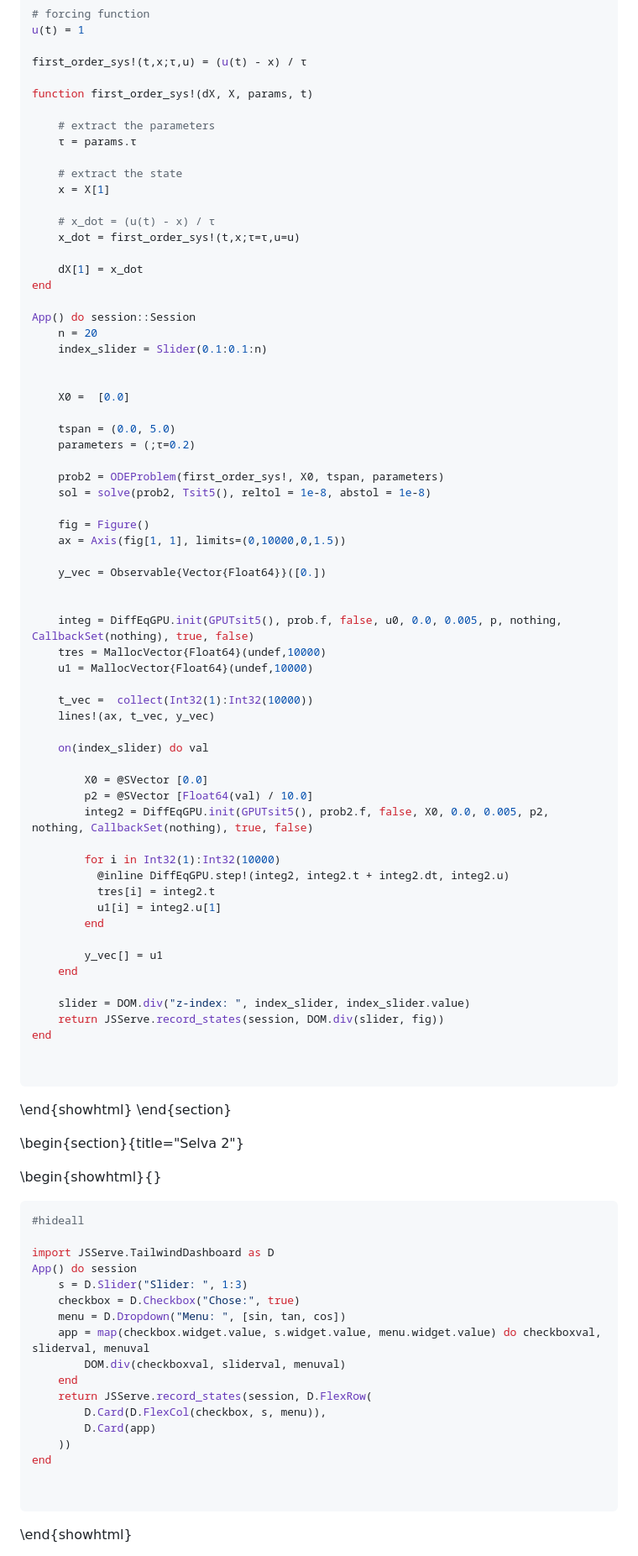
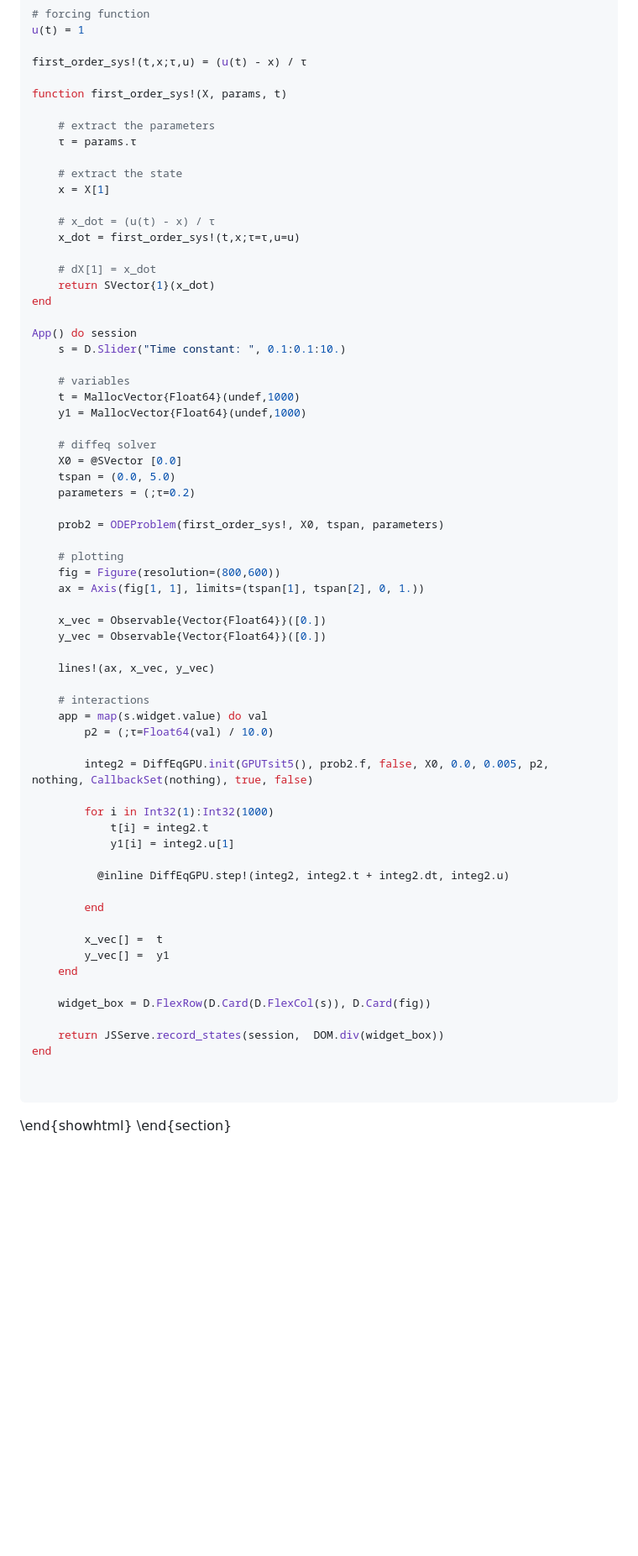
Before and after one commit to sarath-menon/Duckietown-Project-Notes.jl, a Markdown page: index.md, the part around one of its changes. Shown at 84% size. GitHub-like rendering; blank space fills up the shorter version.

Commit message:
used fancy slider

````diff
--- a/index.md
+++ b/index.md
@@ -49,7 +51,7 @@ u(t) = 1
 
 first_order_sys!(t,x;τ,u) = (u(t) - x) / τ
 
-function first_order_sys!(dX, X, params, t)
+function first_order_sys!(X, params, t)
 
     # extract the parameters
     τ = params.τ
@@ -60,80 +62,57 @@ function first_order_sys!(dX, X, params, t)
     # x_dot = (u(t) - x) / τ
     x_dot = first_order_sys!(t,x;τ=τ,u=u)
 
-    dX[1] = x_dot
+    # dX[1] = x_dot
+    return SVector{1}(x_dot)
 end
 
-App() do session::Session
-    n = 20
-    index_slider = Slider(0.1:0.1:n)
+App() do session
+    s = D.Slider("Time constant: ", 0.1:0.1:10.)
 
+    # variables
+    t = MallocVector{Float64}(undef,1000)
+    y1 = MallocVector{Float64}(undef,1000)
 
-    X0 =  [0.0]
-
+    # diffeq solver
+    X0 = @SVector [0.0]
     tspan = (0.0, 5.0)
     parameters = (;τ=0.2)
 
     prob2 = ODEProblem(first_order_sys!, X0, tspan, parameters)
-    sol = solve(prob2, Tsit5(), reltol = 1e-8, abstol = 1e-8)
 
-    fig = Figure()
-    ax = Axis(fig[1, 1], limits=(0,10000,0,1.5))
+    # plotting
+    fig = Figure(resolution=(800,600))
+    ax = Axis(fig[1, 1], limits=(tspan[1], tspan[2], 0, 1.))
 
+    x_vec = Observable{Vector{Float64}}([0.])
     y_vec = Observable{Vector{Float64}}([0.])
 
+    lines!(ax, x_vec, y_vec)
 
-    integ = DiffEqGPU.init(GPUTsit5(), prob.f, false, u0, 0.0, 0.005, p, nothing, CallbackSet(nothing), true, false)
-    tres = MallocVector{Float64}(undef,10000)
-    u1 = MallocVector{Float64}(undef,10000)
+    # interactions
+    app = map(s.widget.value) do val
+        p2 = (;τ=Float64(val) / 10.0)
 
-    t_vec =  collect(Int32(1):Int32(10000))
-    lines!(ax, t_vec, y_vec)
-
-    on(index_slider) do val
-
-        X0 = @SVector [0.0]
-        p2 = @SVector [Float64(val) / 10.0]
         integ2 = DiffEqGPU.init(GPUTsit5(), prob2.f, false, X0, 0.0, 0.005, p2, nothing, CallbackSet(nothing), true, false)
 
-        for i in Int32(1):Int32(10000)
+        for i in Int32(1):Int32(1000)
+            t[i] = integ2.t
+            y1[i] = integ2.u[1]
+
           @inline DiffEqGPU.step!(integ2, integ2.t + integ2.dt, integ2.u)
-          tres[i] = integ2.t
-          u1[i] = integ2.u[1]
+
         end
 
-        y_vec[] = u1
+        x_vec[] =  t
+        y_vec[] =  y1
     end
 
-    slider = DOM.div("z-index: ", index_slider, index_slider.value)
-    return JSServe.record_states(session, DOM.div(slider, fig))
+    widget_box = D.FlexRow(D.Card(D.FlexCol(s)), D.Card(fig))
+
+    return JSServe.record_states(session,  DOM.div(widget_box))
 end
 
 
 ```
 \end{showhtml}
 \end{section}
-
-\begin{section}{title="Selva 2"}
-
-\begin{showhtml}{}
-```julia
-#hideall
-
-import JSServe.TailwindDashboard as D
-App() do session
-    s = D.Slider("Slider: ", 1:3)
-    checkbox = D.Checkbox("Chose:", true)
-    menu = D.Dropdown("Menu: ", [sin, tan, cos])
-    app = map(checkbox.widget.value, s.widget.value, menu.widget.value) do checkboxval, sliderval, menuval
-        DOM.div(checkboxval, sliderval, menuval)
-    end
-    return JSServe.record_states(session, D.FlexRow(
-        D.Card(D.FlexCol(checkbox, s, menu)),
-        D.Card(app)
-    ))
-end
-
-
-```
-\end{showhtml}
-
````
Also changed, not shown: other parts of index.md (+3 -55 lines).
